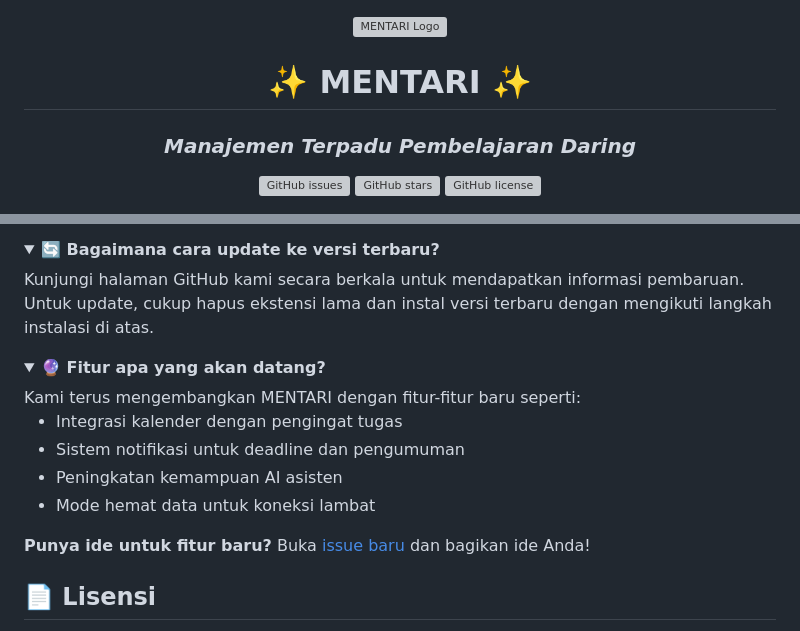
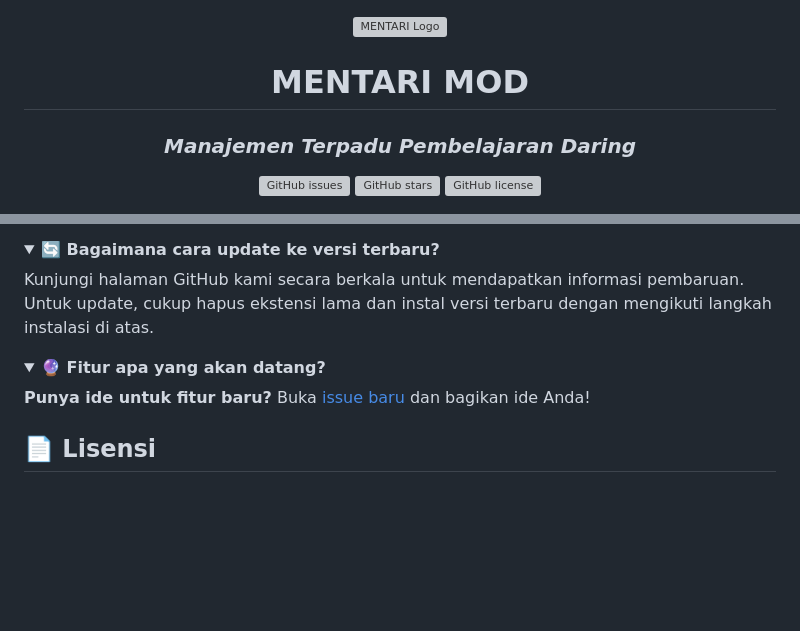
Before and after one commit to lukman754/Mentari-Unpam, a Markdown page: README.md, 2 parts joined by grey strips. Rendered like a GitHub page; folded sections open; blank space fills up the shorter version; grey boxes are pictures that could not be loaded.

```diff
--- a/README.md
+++ b/README.md
@@ -1,7 +1,7 @@
 <div align="center">
   <img src="https://github.com/user-attachments/assets/bc206a62-4b37-4064-a1af-872e7a157463" width="200" alt="MENTARI Logo">
 
-  # ✨ MENTARI ✨
+  # MENTARI MOD
   ### *Manajemen Terpadu Pembelajaran Daring*
 
   [![GitHub issues](https://img.shields.io/github/issues/Lukman754/mentari-unpam?color=green&style=for-the-badge)](https://github.com/Lukman754/mentari-unpam/issues)
@@ -121,14 +121,6 @@
 <details>
 <summary><b>🔮 Fitur apa yang akan datang?</b></summary>
 <div style="padding: 10px;">
-  Kami terus mengembangkan MENTARI dengan fitur-fitur baru seperti:
-  <ul>
-    <li>Integrasi kalender dengan pengingat tugas</li>
-    <li>Sistem notifikasi untuk deadline dan pengumuman</li>
-    <li>Peningkatan kemampuan AI asisten</li>
-    <li>Mode hemat data untuk koneksi lambat</li>
-  </ul>
-
   <b>Punya ide untuk fitur baru?</b> Buka <a href="https://github.com/Lukman754/mentari-unpam/issues">issue baru</a> dan bagikan ide Anda!
 </div>
 </details>
```
Also changed, not shown: other parts of README.md (+2 -5 lines).
